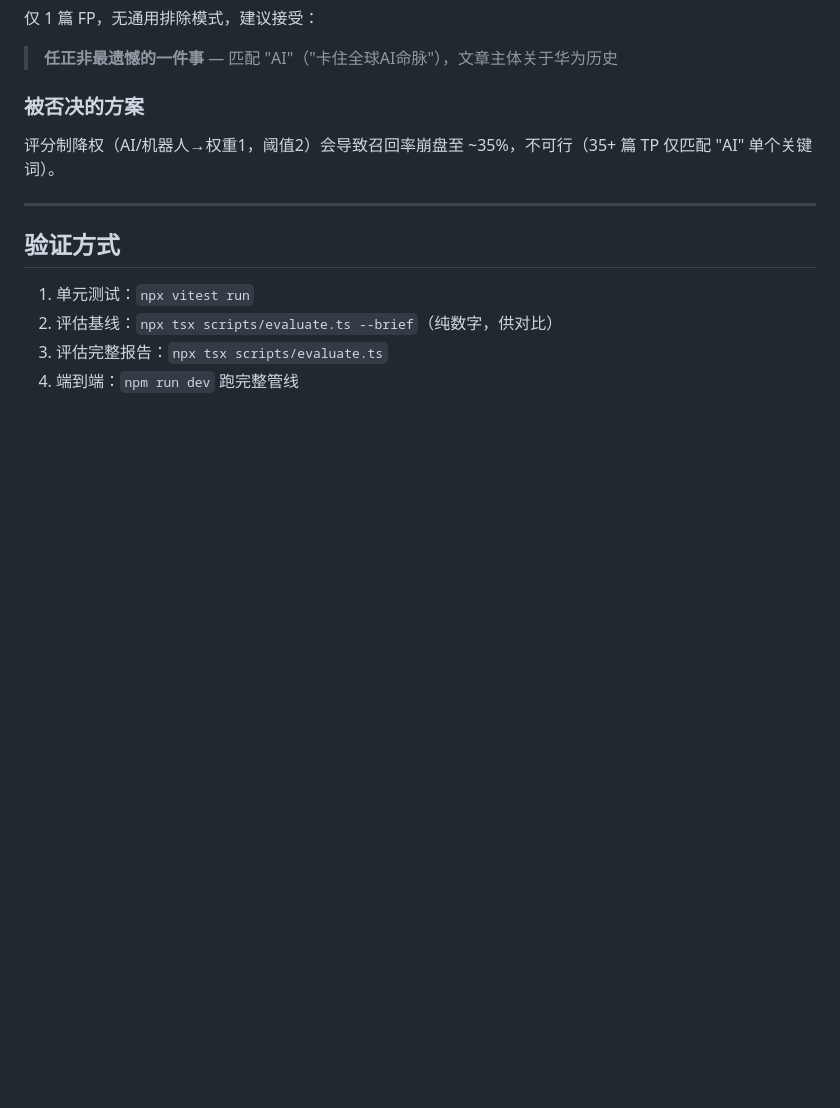
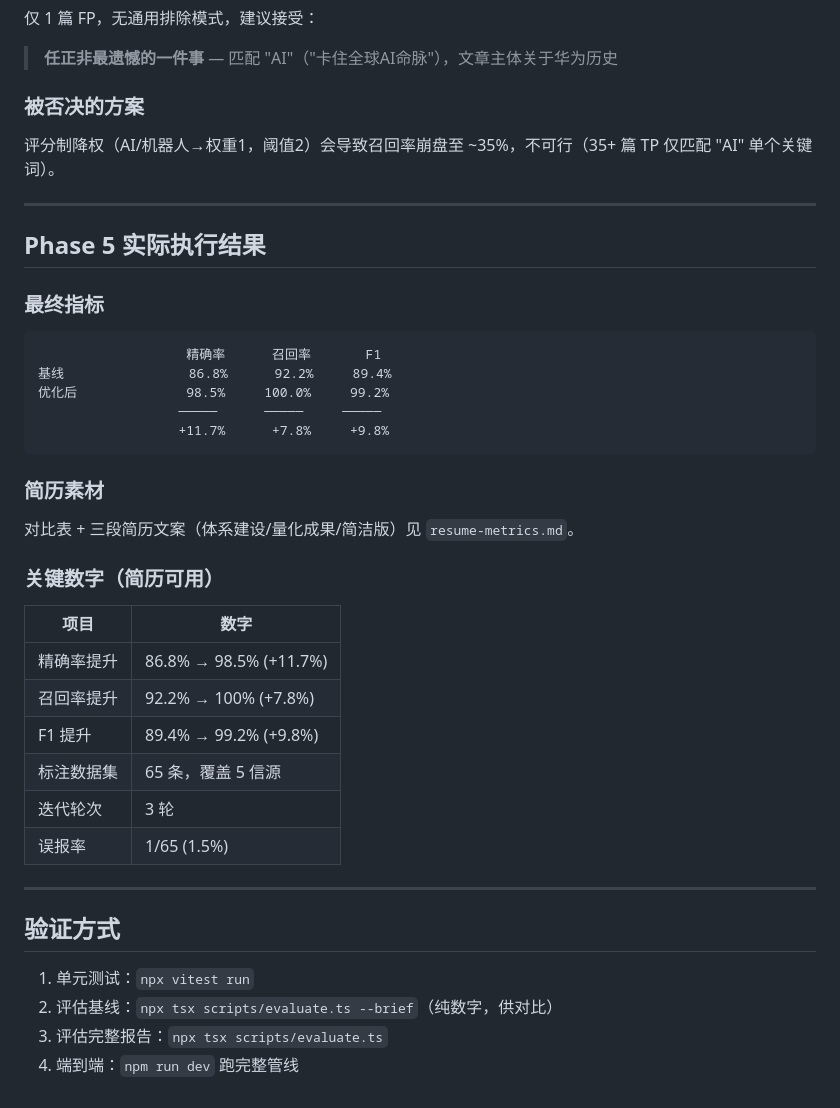
Before and after one commit to aSun-King-W/ai-news-html, a Markdown page: test_plan.md, the part around the change. Drawn GitHub-style; blank space fills up the shorter version.

Commit message:
Phase 5 完成：生成简历素材，记录最终指标（精确率 98.5%，召回率 100%，F1 99.2%）

````diff
--- a/test_plan.md
+++ b/test_plan.md
@@ -186,6 +186,35 @@ Step 3: +排除模式                    98.5%     100.0%     99.2%
 
 ---
 
+## Phase 5 实际执行结果
+
+### 最终指标
+
+```
+                   精确率      召回率       F1
+基线                86.8%      92.2%     89.4%
+优化后              98.5%     100.0%     99.2%
+                  ─────      ─────     ─────
+                  +11.7%      +7.8%     +9.8%
+```
+
+### 简历素材
+
+对比表 + 三段简历文案（体系建设/量化成果/简洁版）见 `resume-metrics.md`。
+
+### 关键数字（简历可用）
+
+| 项目 | 数字 |
+|------|------|
+| 精确率提升 | 86.8% → 98.5% (+11.7%) |
+| 召回率提升 | 92.2% → 100% (+7.8%) |
+| F1 提升 | 89.4% → 99.2% (+9.8%) |
+| 标注数据集 | 65 条，覆盖 5 信源 |
+| 迭代轮次 | 3 轮 |
+| 误报率 | 1/65 (1.5%) |
+
+---
+
 ## 验证方式
 
 1. 单元测试：`npx vitest run`
````
Also changed, not shown: resume-metrics.md (added, +44 -0 lines).
